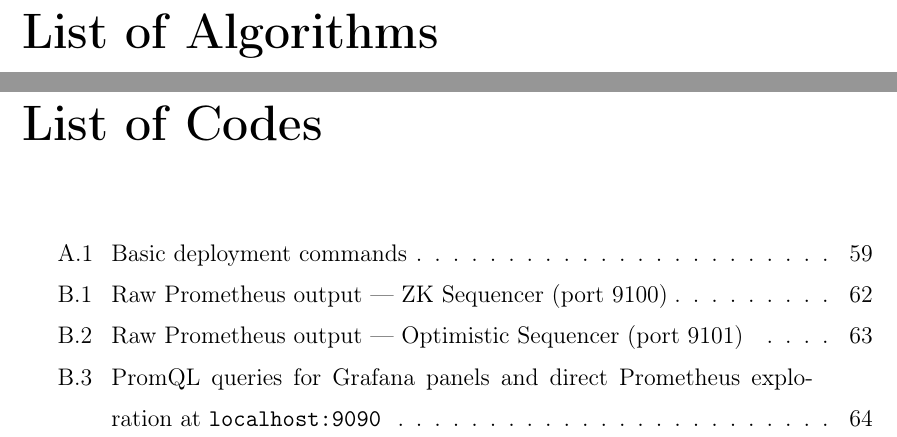
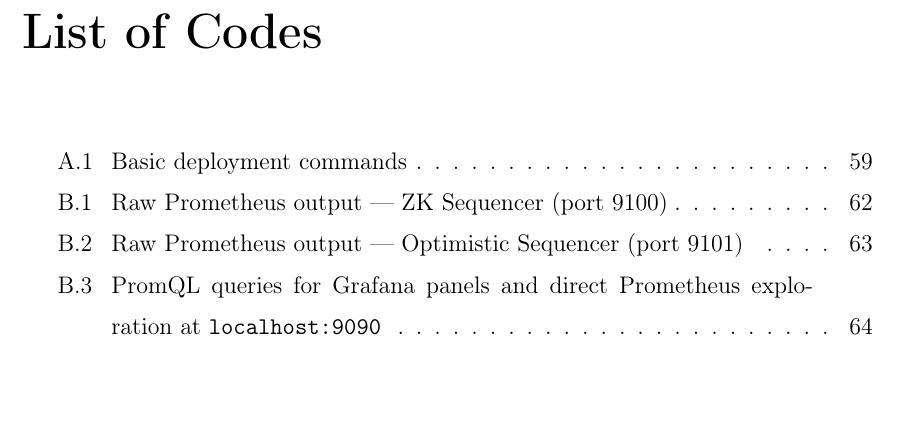
Before and after one commit to Njoura7/ZK-Optimistic-rollups, a LaTeX thesis (ths/main.tex): two parts of pages 75 and 76 of 76 before the commit and part of page 75 of 75 after it, the two joined at a grey line, cut at the place of the change, the shorter picture padded with empty space. Compiled offline with pdfLaTeX.

Commit message:
remove algo section

```diff
--- a/ths/main.tex
+++ b/ths/main.tex
@@ -136,14 +136,6 @@ This research was conducted as part of the Master's programme in Computer Scienc
 \cleardoublepage
 
 % =========================================
-% List of algorithms (optional) - useful over 3-5 algorithms
-% =========================================
-\phantomsection
-\addcontentsline{toc}{chapter}{\lstalgorithmlabel}
-\listofalgorithms
-\cleardoublepage
-
-% =========================================
 % List of codes (optional) - useful over 3-5 code samples
 % =========================================
 \phantomsection
```
